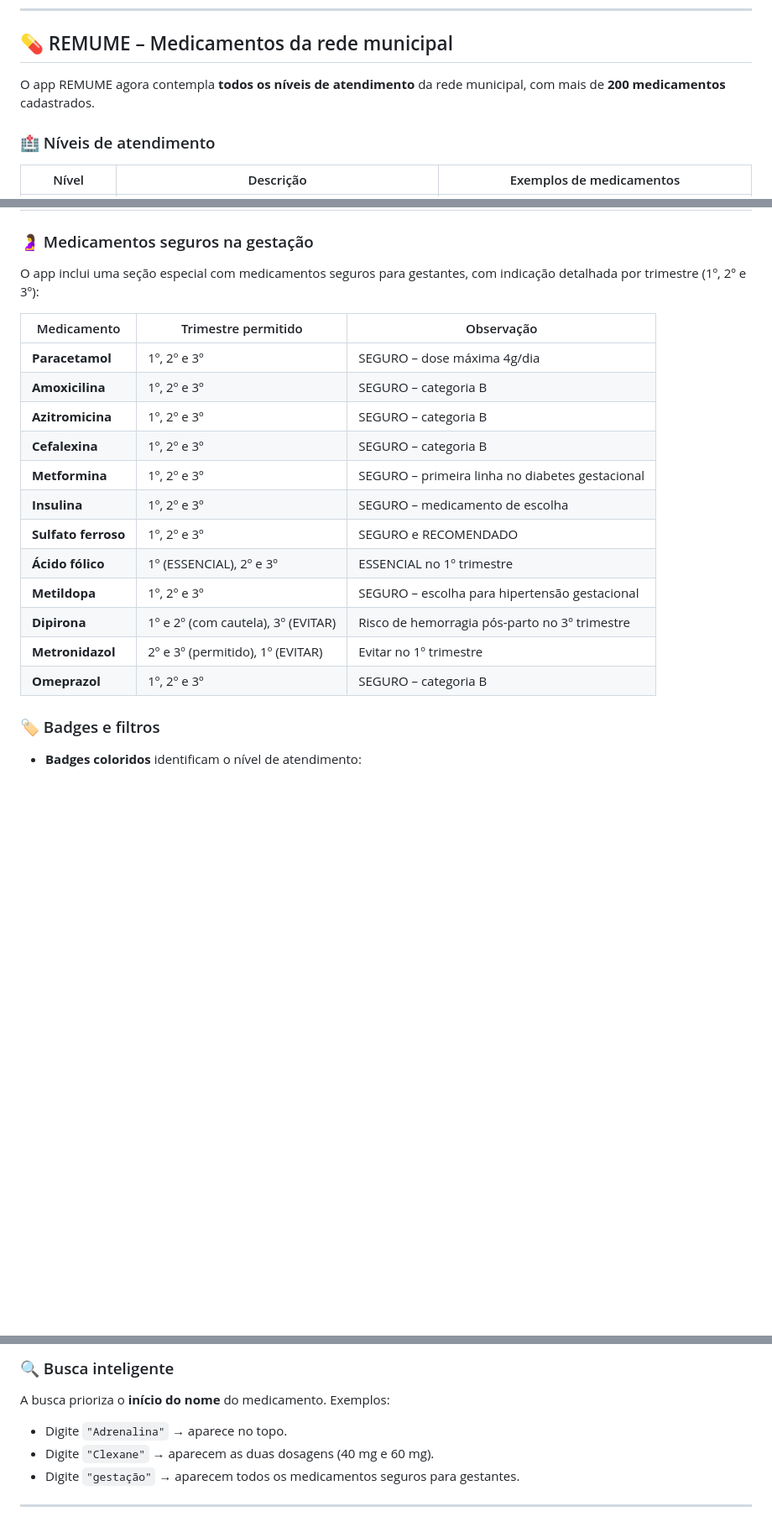
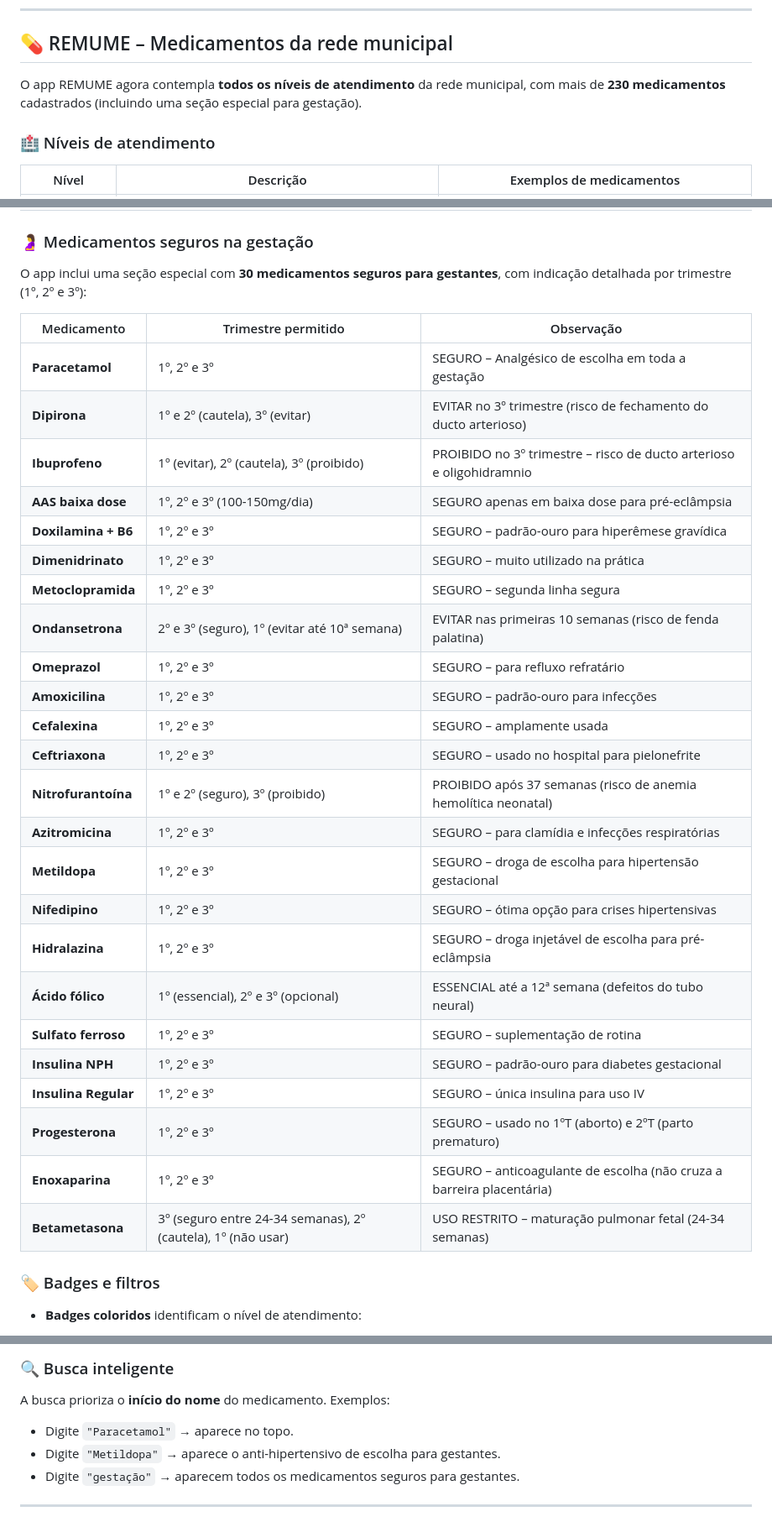
Before and after one commit to dd2r8x5b9n-spec/conduta-medica, a Markdown page: README.md, 3 parts joined by grey strips. Shown at 84% size. Rendered like a GitHub page; blank space fills up the shorter version.

Commit message:
Atualizar o README.md
Atualizando o Readme.md com mais de 30 meds na gestação 02.08.2026

```diff
--- a/README.md
+++ b/README.md
@@ -100,7 +100,7 @@ O app permite filtrar as condutas por nível de atendimento, facilitando a decis
 
 ## 💊 REMUME – Medicamentos da rede municipal
 
-O app REMUME agora contempla **todos os níveis de atendimento** da rede municipal, com mais de **200 medicamentos** cadastrados.
+O app REMUME agora contempla **todos os níveis de atendimento** da rede municipal, com mais de **230 medicamentos** cadastrados (incluindo uma seção especial para gestação).
 
 ### 🏥 Níveis de atendimento
 
@@ -113,22 +113,34 @@ O app REMUME agora contempla **todos os níveis de atendimento** da rede municip
 
 ### 🤰 Medicamentos seguros na gestação
 
-O app inclui uma seção especial com medicamentos seguros para gestantes, com indicação detalhada por trimestre (1º, 2º e 3º):
+O app inclui uma seção especial com **30 medicamentos seguros para gestantes**, com indicação detalhada por trimestre (1º, 2º e 3º):
 
 | Medicamento | Trimestre permitido | Observação |
 |-------------|---------------------|------------|
-| **Paracetamol** | 1º, 2º e 3º | SEGURO – dose máxima 4g/dia |
-| **Amoxicilina** | 1º, 2º e 3º | SEGURO – categoria B |
-| **Azitromicina** | 1º, 2º e 3º | SEGURO – categoria B |
-| **Cefalexina** | 1º, 2º e 3º | SEGURO – categoria B |
-| **Metformina** | 1º, 2º e 3º | SEGURO – primeira linha no diabetes gestacional |
-| **Insulina** | 1º, 2º e 3º | SEGURO – medicamento de escolha |
-| **Sulfato ferroso** | 1º, 2º e 3º | SEGURO e RECOMENDADO |
-| **Ácido fólico** | 1º (ESSENCIAL), 2º e 3º | ESSENCIAL no 1º trimestre |
-| **Metildopa** | 1º, 2º e 3º | SEGURO – escolha para hipertensão gestacional |
-| **Dipirona** | 1º e 2º (com cautela), 3º (EVITAR) | Risco de hemorragia pós-parto no 3º trimestre |
-| **Metronidazol** | 2º e 3º (permitido), 1º (EVITAR) | Evitar no 1º trimestre |
-| **Omeprazol** | 1º, 2º e 3º | SEGURO – categoria B |
+| **Paracetamol** | 1º, 2º e 3º | SEGURO – Analgésico de escolha em toda a gestação |
+| **Dipirona** | 1º e 2º (cautela), 3º (evitar) | EVITAR no 3º trimestre (risco de fechamento do ducto arterioso) |
+| **Ibuprofeno** | 1º (evitar), 2º (cautela), 3º (proibido) | PROIBIDO no 3º trimestre – risco de ducto arterioso e oligohidramnio |
+| **AAS baixa dose** | 1º, 2º e 3º (100-150mg/dia) | SEGURO apenas em baixa dose para pré-eclâmpsia |
+| **Doxilamina + B6** | 1º, 2º e 3º | SEGURO – padrão-ouro para hiperêmese gravídica |
+| **Dimenidrinato** | 1º, 2º e 3º | SEGURO – muito utilizado na prática |
+| **Metoclopramida** | 1º, 2º e 3º | SEGURO – segunda linha segura |
+| **Ondansetrona** | 2º e 3º (seguro), 1º (evitar até 10ª semana) | EVITAR nas primeiras 10 semanas (risco de fenda palatina) |
+| **Omeprazol** | 1º, 2º e 3º | SEGURO – para refluxo refratário |
+| **Amoxicilina** | 1º, 2º e 3º | SEGURO – padrão-ouro para infecções |
+| **Cefalexina** | 1º, 2º e 3º | SEGURO – amplamente usada |
+| **Ceftriaxona** | 1º, 2º e 3º | SEGURO – usado no hospital para pielonefrite |
+| **Nitrofurantoína** | 1º e 2º (seguro), 3º (proibido) | PROIBIDO após 37 semanas (risco de anemia hemolítica neonatal) |
+| **Azitromicina** | 1º, 2º e 3º | SEGURO – para clamídia e infecções respiratórias |
+| **Metildopa** | 1º, 2º e 3º | SEGURO – droga de escolha para hipertensão gestacional |
+| **Nifedipino** | 1º, 2º e 3º | SEGURO – ótima opção para crises hipertensivas |
+| **Hidralazina** | 1º, 2º e 3º | SEGURO – droga injetável de escolha para pré-eclâmpsia |
+| **Ácido fólico** | 1º (essencial), 2º e 3º (opcional) | ESSENCIAL até a 12ª semana (defeitos do tubo neural) |
+| **Sulfato ferroso** | 1º, 2º e 3º | SEGURO – suplementação de rotina |
+| **Insulina NPH** | 1º, 2º e 3º | SEGURO – padrão-ouro para diabetes gestacional |
+| **Insulina Regular** | 1º, 2º e 3º | SEGURO – única insulina para uso IV |
+| **Progesterona** | 1º, 2º e 3º | SEGURO – usado no 1ºT (aborto) e 2ºT (parto prematuro) |
+| **Enoxaparina** | 1º, 2º e 3º | SEGURO – anticoagulante de escolha (não cruza a barreira placentária) |
+| **Betametasona** | 3º (seguro entre 24-34 semanas), 2º (cautela), 1º (não usar) | USO RESTRITO – maturação pulmonar fetal (24-34 semanas) |
 
 ### 🏷️ Badges e filtros
 
@@ -148,8 +160,8 @@ O app inclui uma seção especial com medicamentos seguros para gestantes, com i
 ### 🔍 Busca inteligente
 
 A busca prioriza o **início do nome** do medicamento. Exemplos:
-- Digite `"Adrenalina"` → aparece no topo.
-- Digite `"Clexane"` → aparecem as duas dosagens (40 mg e 60 mg).
+- Digite `"Paracetamol"` → aparece no topo.
+- Digite `"Metildopa"` → aparece o anti-hipertensivo de escolha para gestantes.
 - Digite `"gestação"` → aparecem todos os medicamentos seguros para gestantes.
 
 ---
```
Also changed, not shown: other parts of README.md (+0 -2 lines).
